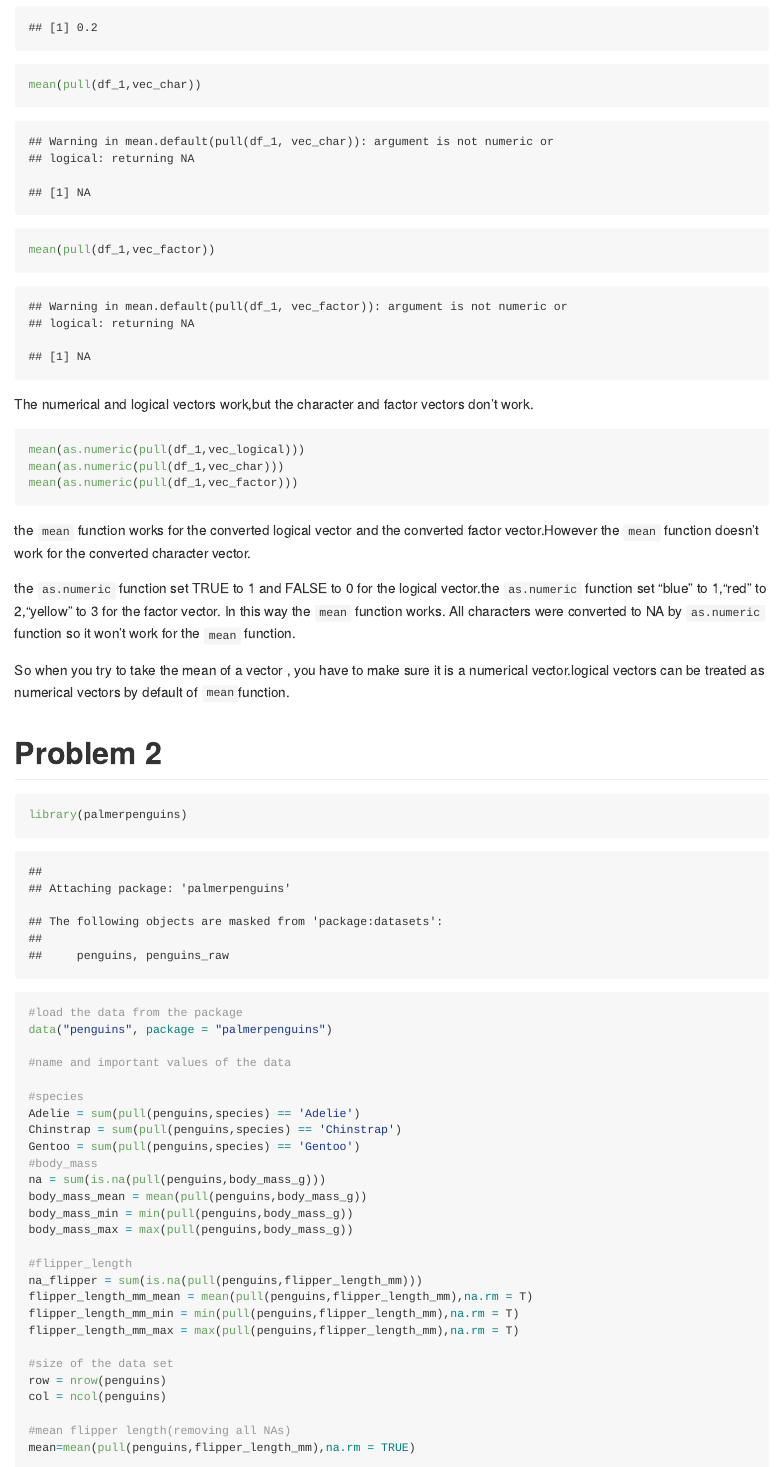
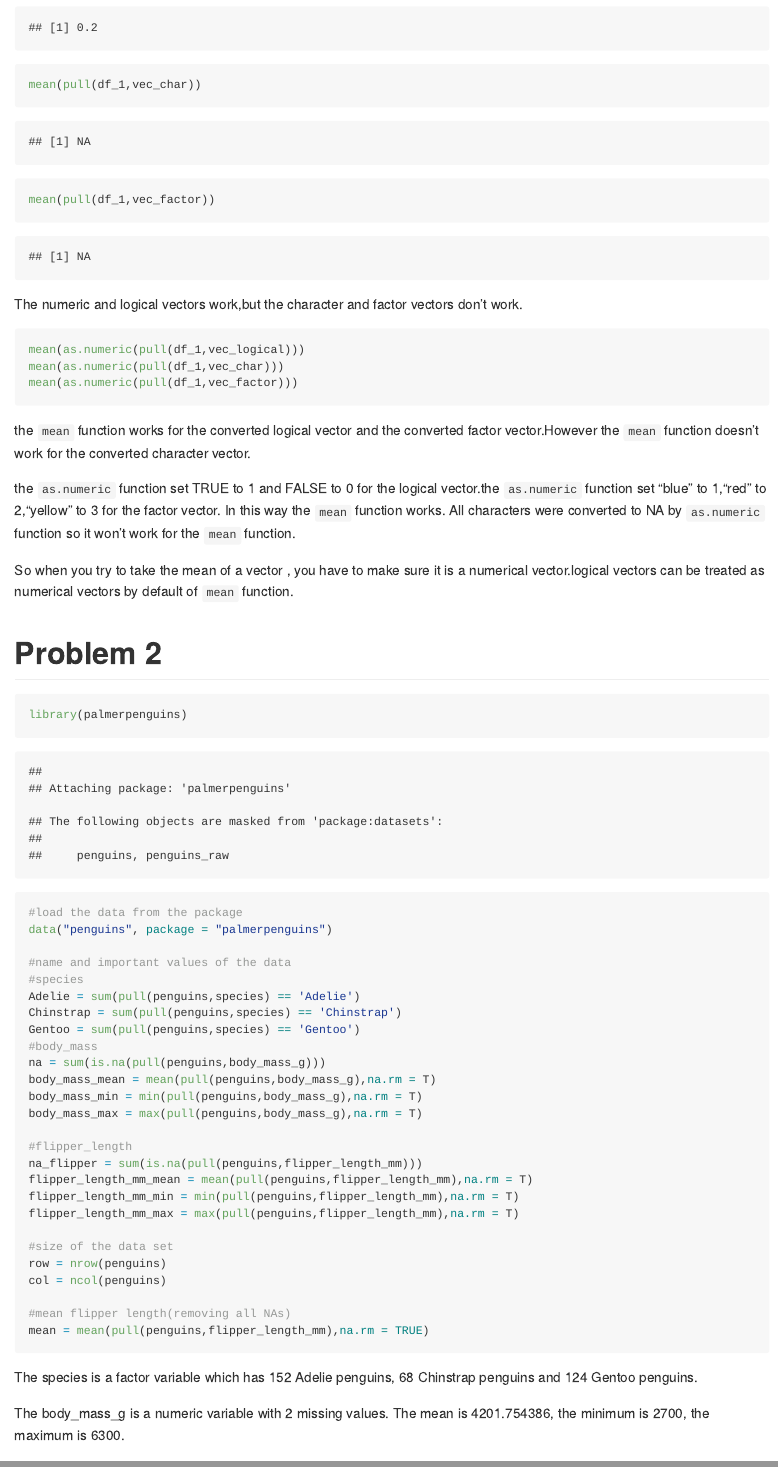
Before and after one commit to Paulina-Han/P8105_hw1_qh2251, an R Markdown document (P8105_hw1_qh2251.Rmd): the page in a window 1100 px wide, from 610 px down, and a second part further down, joined at a grey line. Rendered offline with R 4.5, knitr and Pandoc, with nearby package versions.

Commit message:
changed formating and details

````diff
--- a/P8105_hw1_qh2251.Rmd
+++ b/P8105_hw1_qh2251.Rmd
@@ -26,9 +26,9 @@ mean(pull(df_1,vec_char))
 mean(pull(df_1,vec_factor))
 ```
 
-The numerical and logical vectors work,but the character and factor vectors don't work.
+The numeric and logical vectors work,but the character and factor vectors don't work.
 
-```{r,eval = FALSE}
+```{r,eval = FALSE, warning = FALSE}
 mean(as.numeric(pull(df_1,vec_logical)))
 mean(as.numeric(pull(df_1,vec_char)))
 mean(as.numeric(pull(df_1,vec_factor)))
@@ -48,16 +48,15 @@ library(palmerpenguins)
 data("penguins", package = "palmerpenguins")
 
 #name and important values of the data
-
 #species
 Adelie = sum(pull(penguins,species) == 'Adelie')
 Chinstrap = sum(pull(penguins,species) == 'Chinstrap')
 Gentoo = sum(pull(penguins,species) == 'Gentoo')
 #body_mass
 na = sum(is.na(pull(penguins,body_mass_g)))
-body_mass_mean = mean(pull(penguins,body_mass_g))
-body_mass_min = min(pull(penguins,body_mass_g))
-body_mass_max = max(pull(penguins,body_mass_g))
+body_mass_mean = mean(pull(penguins,body_mass_g),na.rm = T)
+body_mass_min = min(pull(penguins,body_mass_g),na.rm = T)
+body_mass_max = max(pull(penguins,body_mass_g),na.rm = T)
 
 #flipper_length
 na_flipper = sum(is.na(pull(penguins,flipper_length_mm)))
````
Also changed, not shown: P8105_hw1_qh2251.md, scatter_plot.pdf, P8105_hw1_qh2251.Rmd (6 more changed lines).
